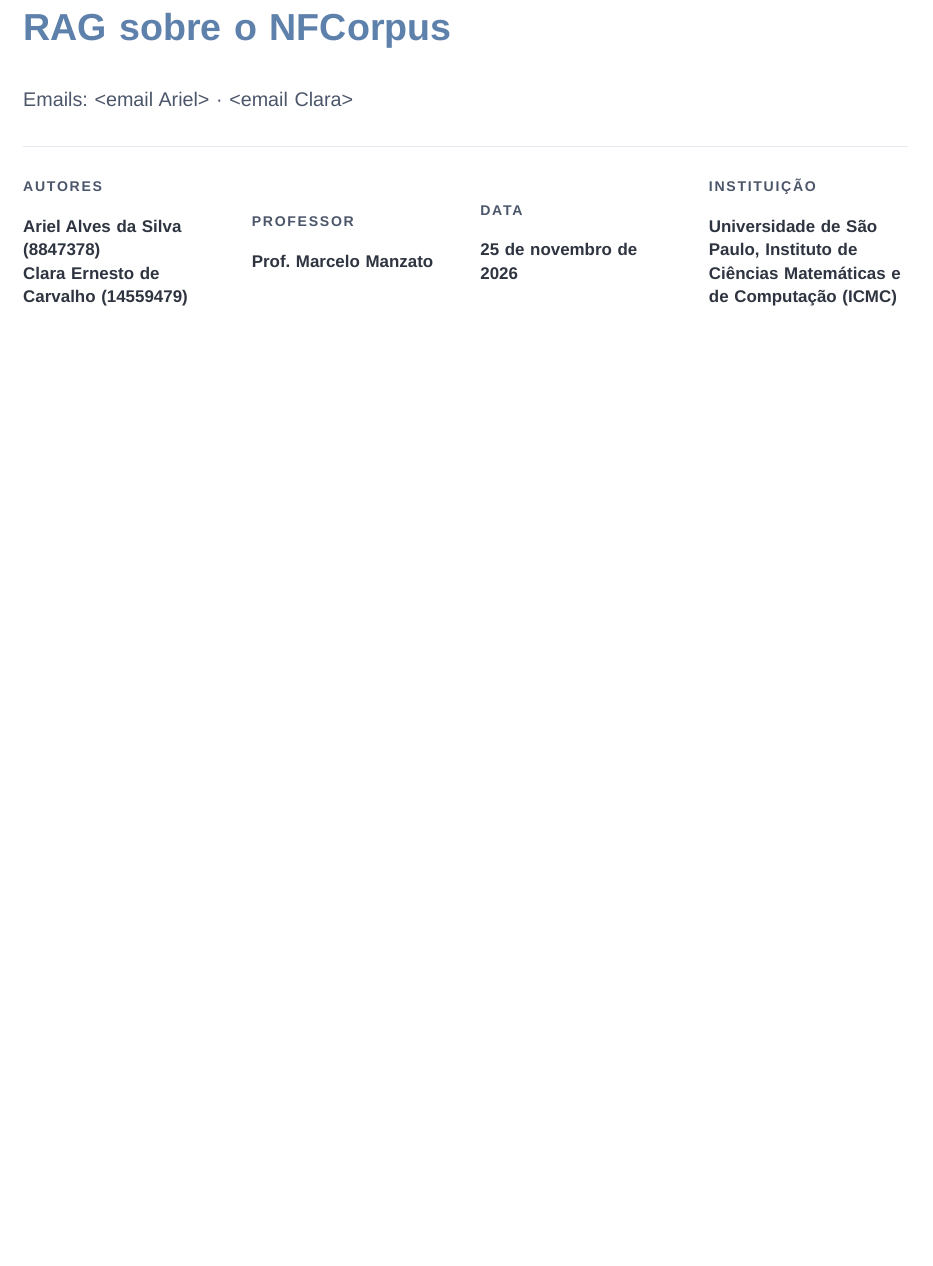
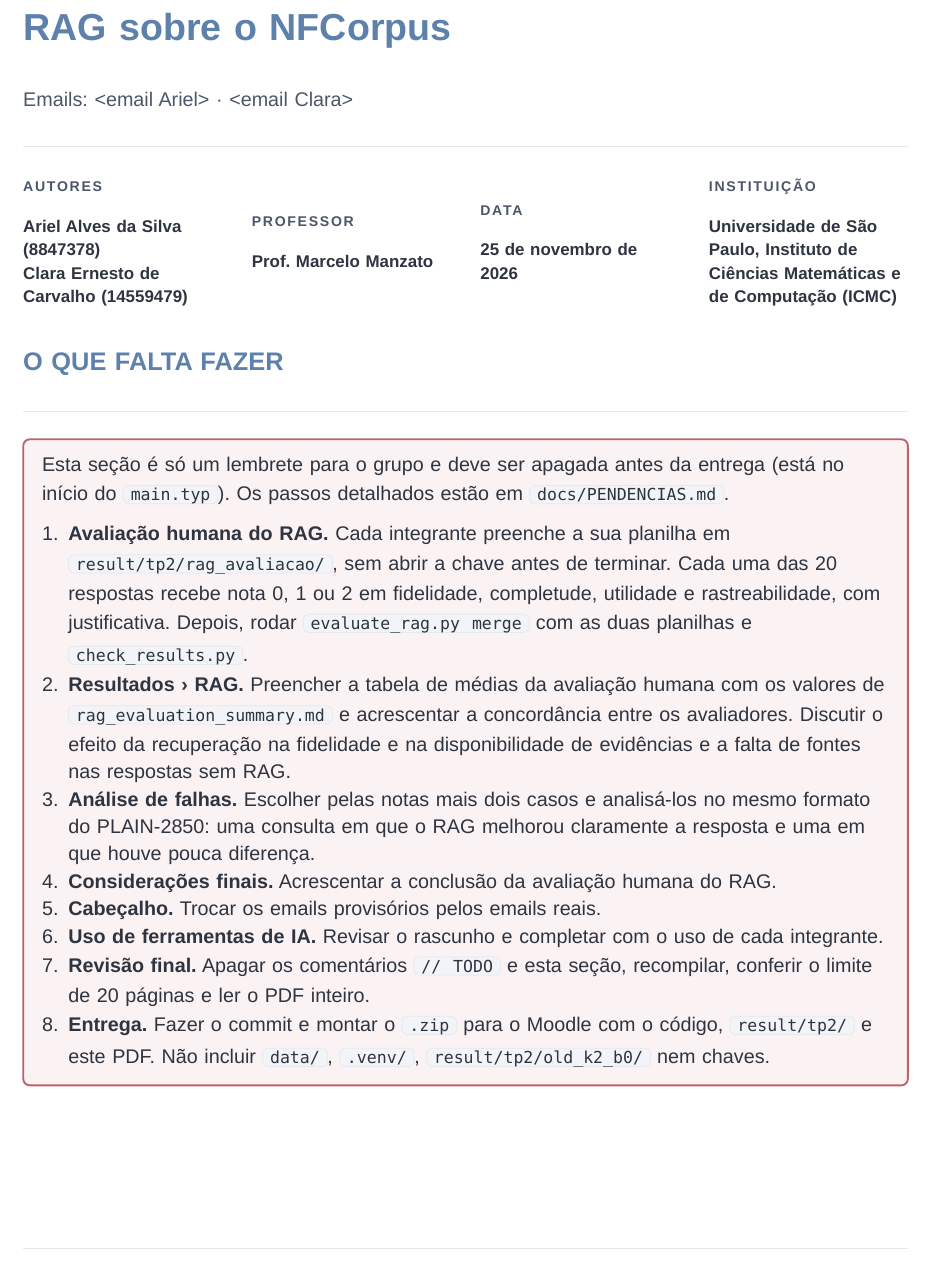
Before and after one commit to clr-cera/information-retrieval, a Typst document (docs/report/main.typ, which reads docs/changes.md): part of page 1 of 15, cut so that both start at the same text, the shorter picture padded with empty space. The pictures show the PDF file docs/report/main.pdf that the author committed with the source.

Commit message:
[Feat] todo

```diff
--- a/docs/changes.md
+++ b/docs/changes.md
@@ -1,3 +1,7 @@
 # Registro de alterações (TP2)
 
 Alterações feitas no repositório, da mais recente para a mais antiga. Cada entrada diz o que mudou, por quê e como foi verificado.
+
+---
+
+## 25/11/2026 — Seção "O QUE FALTA FAZER" no relatório
--- a/docs/report/main.typ
+++ b/docs/report/main.typ
@@ -57,6 +57,23 @@
 }
 
 
+// Seção provisória: apagar inteira antes da entrega.
+#heading(numbering: none)[O QUE FALTA FAZER]
+
+#block(width: 100%, inset: 10pt, radius: 4pt, stroke: 1pt + rgb("#bf616a"), fill: rgb("#bf616a").lighten(92%))[
+  #set par(justify: false)
+  Esta seção é só um lembrete para o grupo e deve ser apagada antes da entrega (está no início do `main.typ`). Os passos detalhados estão em `docs/PENDENCIAS.md`.
+
+  + *Avaliação humana do RAG.* Cada integrante preenche a sua planilha em `result/tp2/rag_avaliacao/`, sem abrir a chave antes de terminar. Cada uma das 20 respostas recebe nota 0, 1 ou 2 em fidelidade, completude, utilidade e rastreabilidade, com justificativa. Depois, rodar `evaluate_rag.py merge` com as duas planilhas e `check_results.py`.
+  + *Resultados › RAG.* Preencher a tabela de médias da avaliação humana com os valores de `rag_evaluation_summary.md` e acrescentar a concordância entre os avaliadores. Discutir o efeito da recuperação na fidelidade e na disponibilidade de evidências e a falta de fontes nas respostas sem RAG.
+  + *Análise de falhas.* Escolher pelas notas mais dois casos e analisá-los no mesmo formato do PLAIN-2850: uma consulta em que o RAG melhorou claramente a resposta e uma em que houve pouca diferença.
+  + *Considerações finais.* Acrescentar a conclusão da avaliação humana do RAG.
+  + *Cabeçalho.* Trocar os emails provisórios pelos emails reais.
+  + *Uso de ferramentas de IA.* Revisar o rascunho e completar com o uso de cada integrante.
+  + *Revisão final.* Apagar os comentários `// TODO` e esta seção, recompilar, conferir o limite de 20 páginas e ler o PDF inteiro.
+  + *Entrega.* Fazer o commit e montar o `.zip` para o Moodle com o código, `result/tp2/` e este PDF. Não incluir `data/`, `.venv/`, `result/tp2/old_k2_b0/` nem chaves.
+]
+
 = Introdução
 
 #include("./chapters/introduction.typ")
```
Also changed, not shown: docs/PENDENCIAS.md (+1 -1 lines), docs/TP2_CHECKLIST.md (+1 -1 lines), docs/report/main.pdf, docs/changes.md (5 more changed lines).
